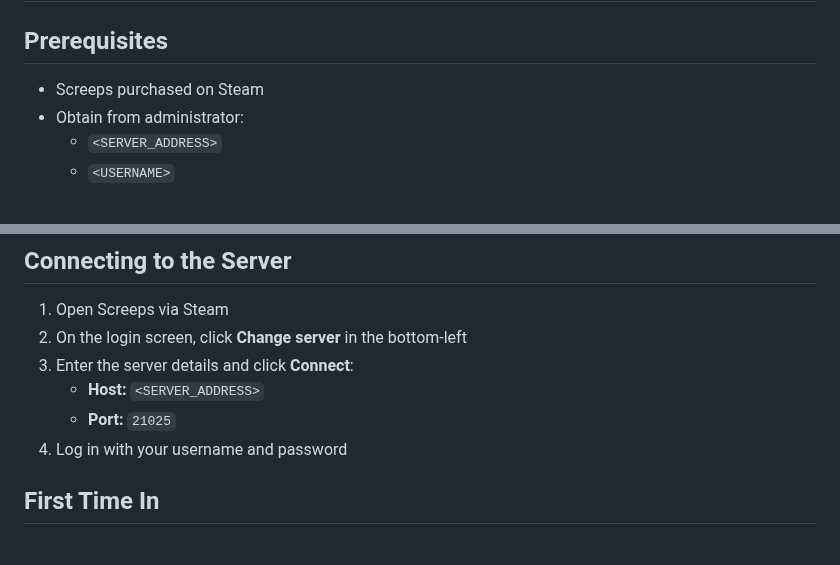
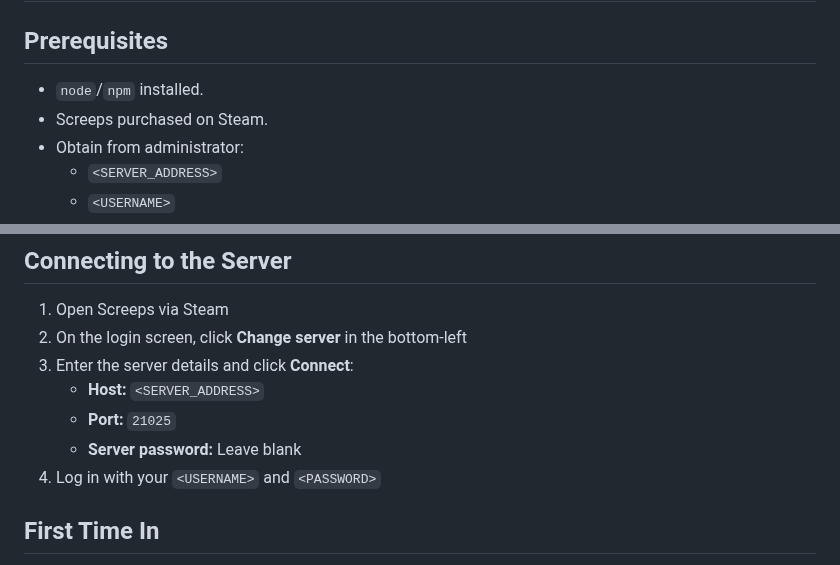
Before and after one commit to therealpickle/screeps-private-server, a Markdown page: starter/README.md, 2 parts joined by grey strips. Rendered like a GitHub page.

Commit message:
improve readme

```diff
--- a/starter/README.md
+++ b/starter/README.md
@@ -2,7 +2,8 @@
 
 ## Prerequisites
 
-- Screeps purchased on Steam
+- `node`/`npm` installed.
+- Screeps purchased on Steam.
 - Obtain from administrator:
   - `<SERVER_ADDRESS>`
   - `<USERNAME>`
@@ -15,7 +16,8 @@
 3. Enter the server details and click **Connect**:
    - **Host:** `<SERVER_ADDRESS>`
    - **Port:** `21025`
-4. Log in with your username and password
+   - **Server password:** Leave blank
+4. Log in with your `<USERNAME>` and `<PASSWORD>`
 
 ## First Time In
 
```
